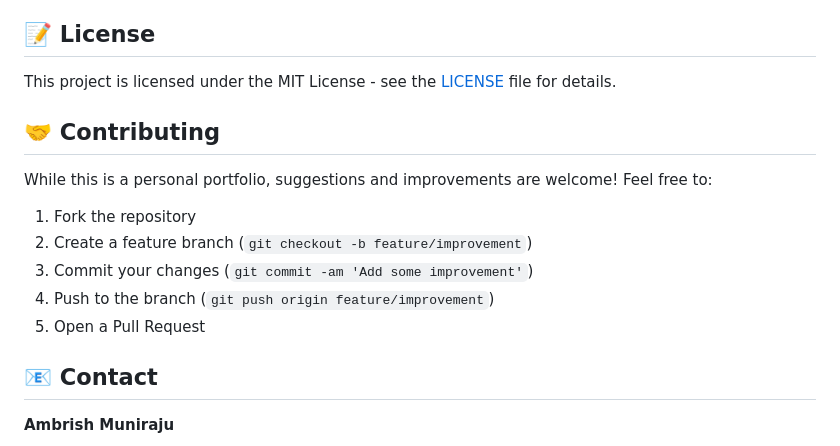
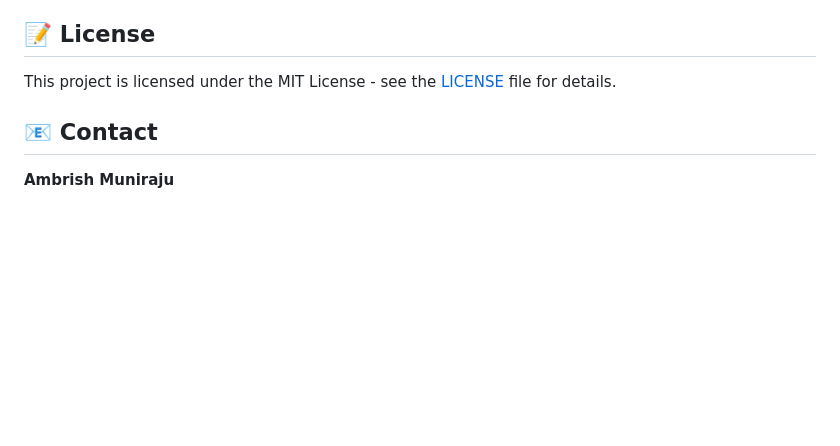
Before and after one commit to AmbrishMuniraju/AmbrishMuniraju.github.io, a Markdown page: README.md, the part around the change. Rendered like a GitHub page; blank space fills up the shorter version.

```diff
--- a/README.md
+++ b/README.md
@@ -174,16 +174,6 @@ To customize this portfolio for your own use:
 
 This project is licensed under the MIT License - see the [LICENSE](LICENSE) file for details.
 
-## 🤝 Contributing
-
-While this is a personal portfolio, suggestions and improvements are welcome! Feel free to:
-
-1. Fork the repository
-2. Create a feature branch (`git checkout -b feature/improvement`)
-3. Commit your changes (`git commit -am 'Add some improvement'`)
-4. Push to the branch (`git push origin feature/improvement`)
-5. Open a Pull Request
-
 ## 📧 Contact
 
 **Ambrish Muniraju**
```
